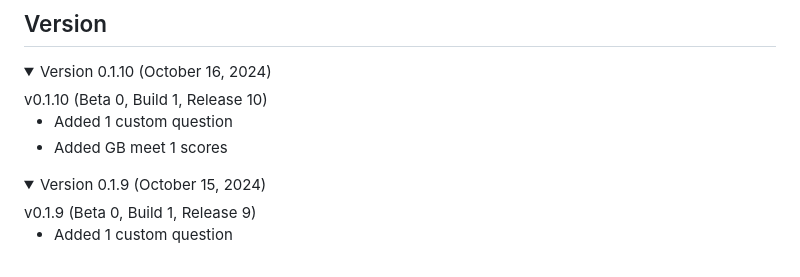
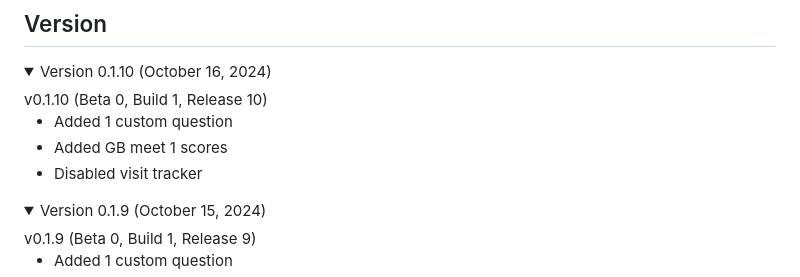
Before and after one commit to YutongHanOfficial/Quiz-Bowl, a Markdown page: README.md, the part around the change. GitHub-like rendering; folded sections open.

Commit message:
Update stats

```diff
--- a/README.md
+++ b/README.md
@@ -37,6 +37,7 @@ v0.1.10 (Beta 0, Build 1, Release 10)
 
 * Added 1 custom question
 * Added GB meet 1 scores
+* Disabled visit tracker
 </details>
 <!-- v0.1.9 -->
 <details>
```
